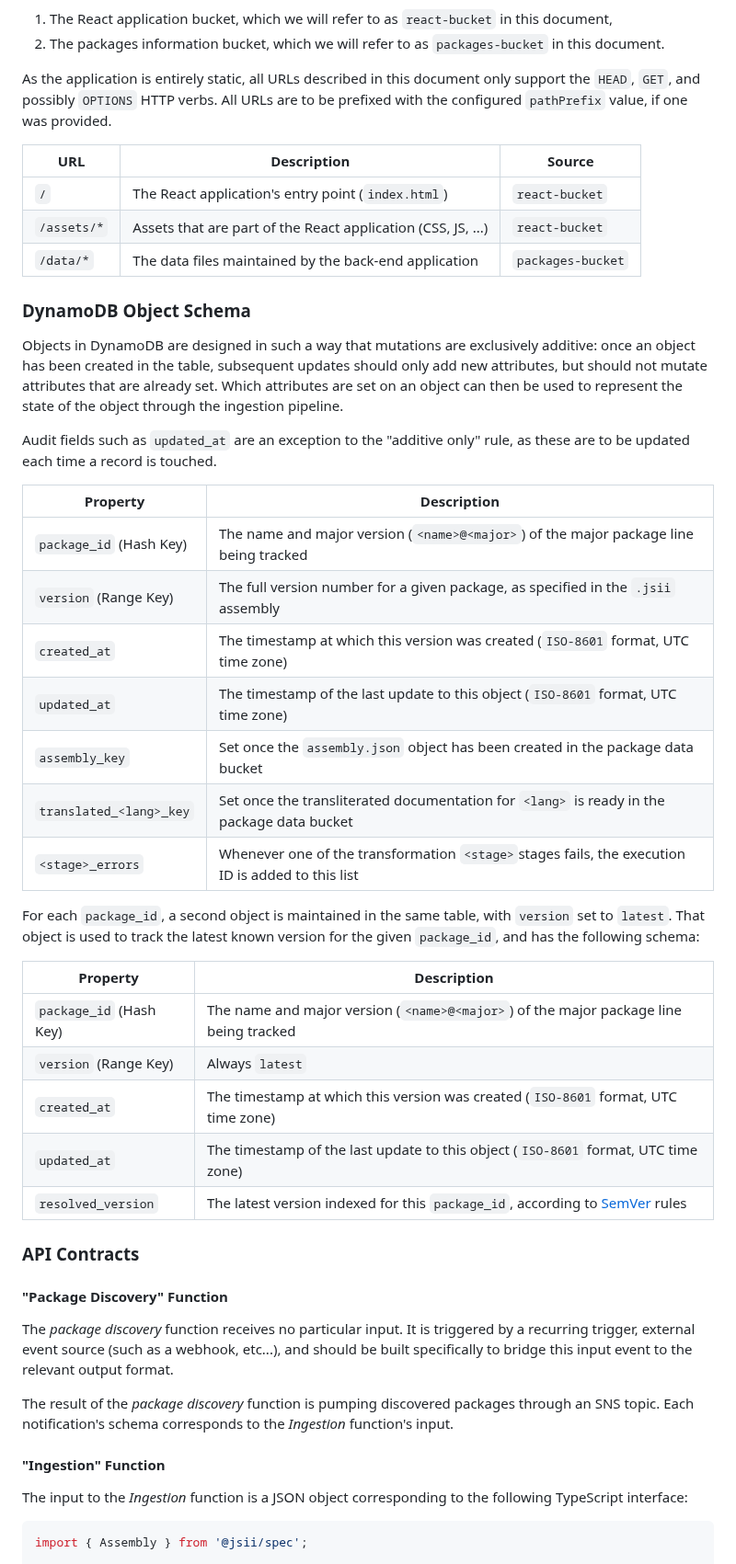
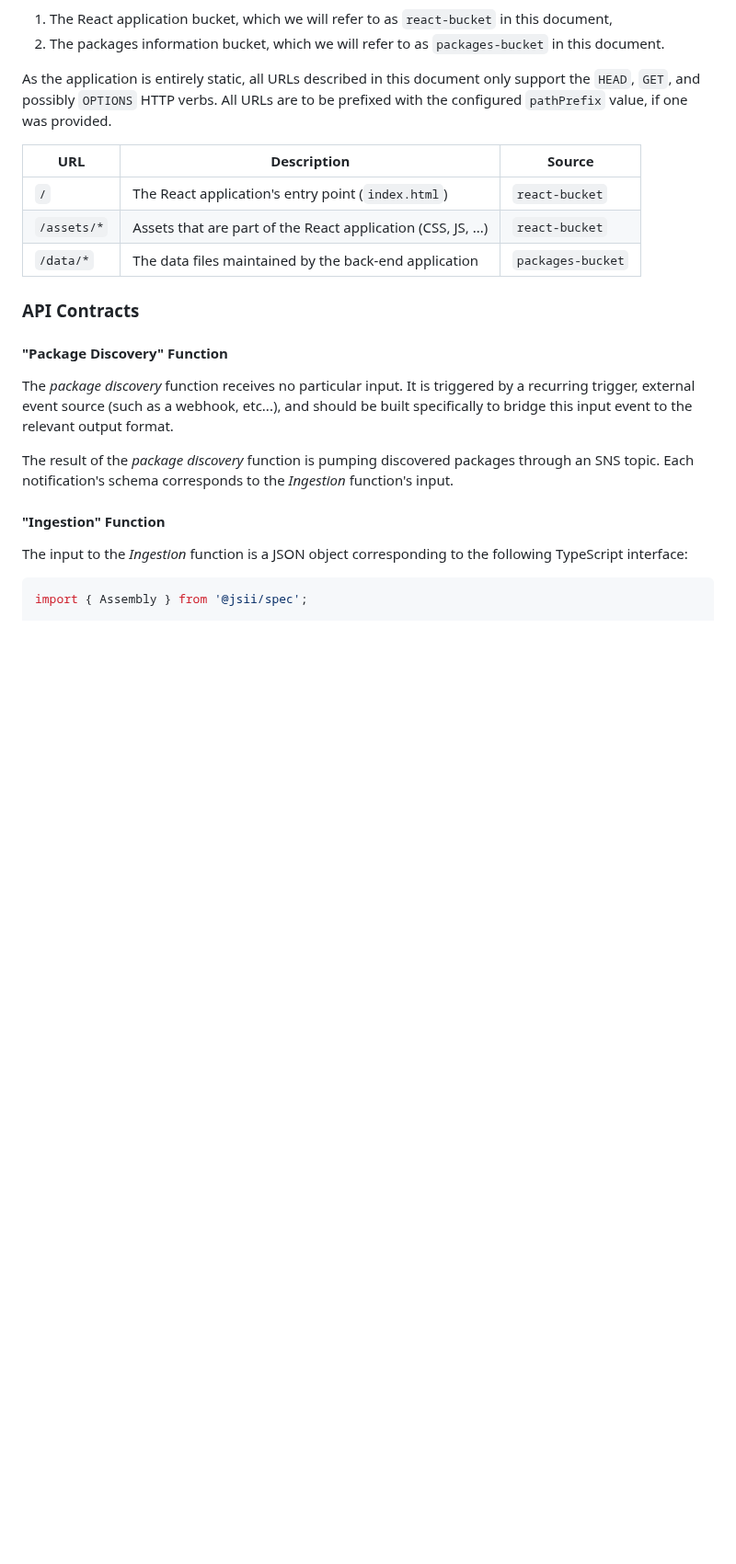
Before and after one commit to aws/aws-cdk-rfcs, a Markdown page: text/0314-cdk-construct-hub.md, the part around one of its changes. Shown at 92% size. GitHub-like rendering; blank space fills up the shorter version.

```diff
--- a/text/0314-cdk-construct-hub.md
+++ b/text/0314-cdk-construct-hub.md
@@ -451,39 +446,6 @@ URL                 | Description
 `/assets/*`         | Assets that are part of the React application (CSS, JS, ...)| `react-bucket`
 `/data/*`           | The data files maintained by the back-end application       | `packages-bucket`
 
-### DynamoDB Object Schema
-
-Objects in DynamoDB are designed in such a way that mutations are exclusively
-additive: once an object has been created in the table, subsequent updates
-should only add new attributes, but should not mutate attributes that are
-already set. Which attributes are set on an object can then be used to represent
-the state of the object through the ingestion pipeline.
-
-Audit fields such as `updated_at` are an exception to the "additive only" rule,
-as these are to be updated each time a record is touched.
-
-Property                | Description
-------------------------|-----------------------------------------------------------------------------------------------
-`package_id` (Hash Key) | The name and major version (`<name>@<major>`) of the major package line being tracked
-`version` (Range Key)   | The full version number for a given package, as specified in the `.jsii` assembly
-`created_at`            | The timestamp at which this version was created (`ISO-8601` format, UTC time zone)
-`updated_at`            | The timestamp of the last update to this object (`ISO-8601` format, UTC time zone)
-`assembly_key`          | Set once the `assembly.json` object has been created in the package data bucket
-`translated_<lang>_key` | Set once the transliterated documentation for `<lang>` is ready in the package data bucket
-`<stage>_errors`        | Whenever one of the transformation `<stage>`stages fails, the execution ID is added to this list
-
-For each `package_id`, a second object is maintained in the same table, with
-`version` set to `latest`. That object is used to track the latest known version
-for the given `package_id`, and has the following schema:
-
-Property                | Description
-------------------------|-----------------------------------------------------------------------------------------------
-`package_id` (Hash Key) | The name and major version (`<name>@<major>`) of the major package line being tracked
-`version` (Range Key)   | Always `latest`
-`created_at`            | The timestamp at which this version was created (`ISO-8601` format, UTC time zone)
-`updated_at`            | The timestamp of the last update to this object (`ISO-8601` format, UTC time zone)
-`resolved_version`      | The latest version indexed for this `package_id`, according to [SemVer] rules
-
 ### API Contracts
 
 #### "Package Discovery" Function
```
Also changed, not shown: other parts of text/0314-cdk-construct-hub.md (+18 -28 lines), images/cdk-construct-hub/architecture-diagram.png, 1 other file.
